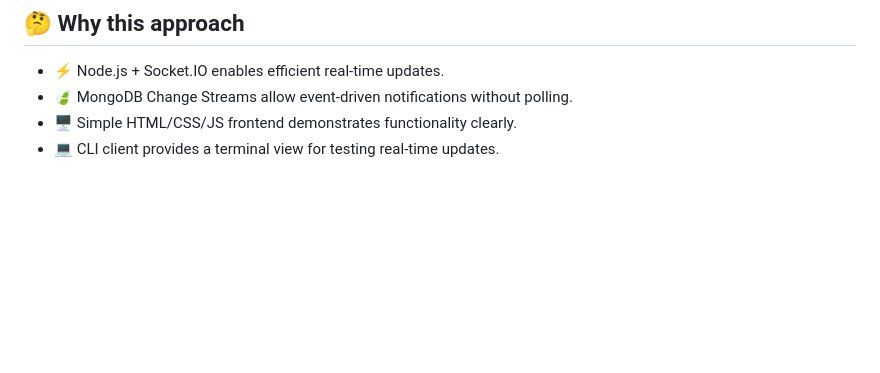
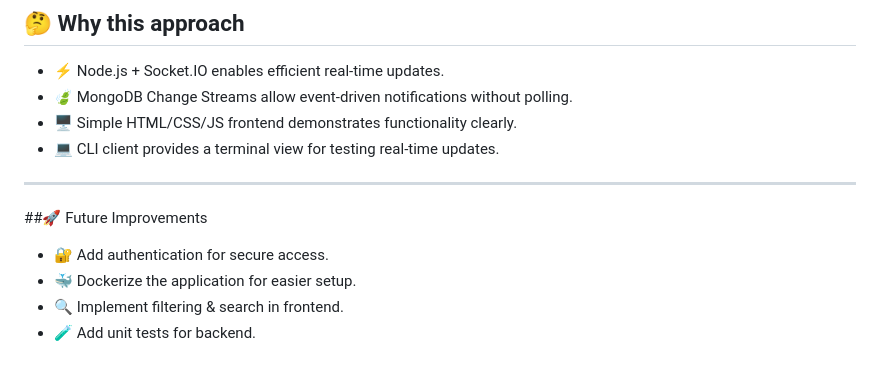
Before and after one commit to Sahil0p/Real-Time-Order-Tracking-Backend, a Markdown page: README.md, the part around one of its changes. Drawn GitHub-style; blank space fills up the shorter version.

```diff
--- a/README.md
+++ b/README.md
@@ -170,3 +172,13 @@ node index.js
 - 🍃 MongoDB Change Streams allow event-driven notifications without polling.
 - 🖥️ Simple HTML/CSS/JS frontend demonstrates functionality clearly.
 - 💻 CLI client provides a terminal view for testing real-time updates.
+
+
+---
+
+##🚀 Future Improvements
+
+- 🔐 Add authentication for secure access.
+- 🐳 Dockerize the application for easier setup.
+- 🔍 Implement filtering & search in frontend.
+- 🧪 Add unit tests for backend.
```
Also changed, not shown: other parts of README.md (+2 -0 lines).
